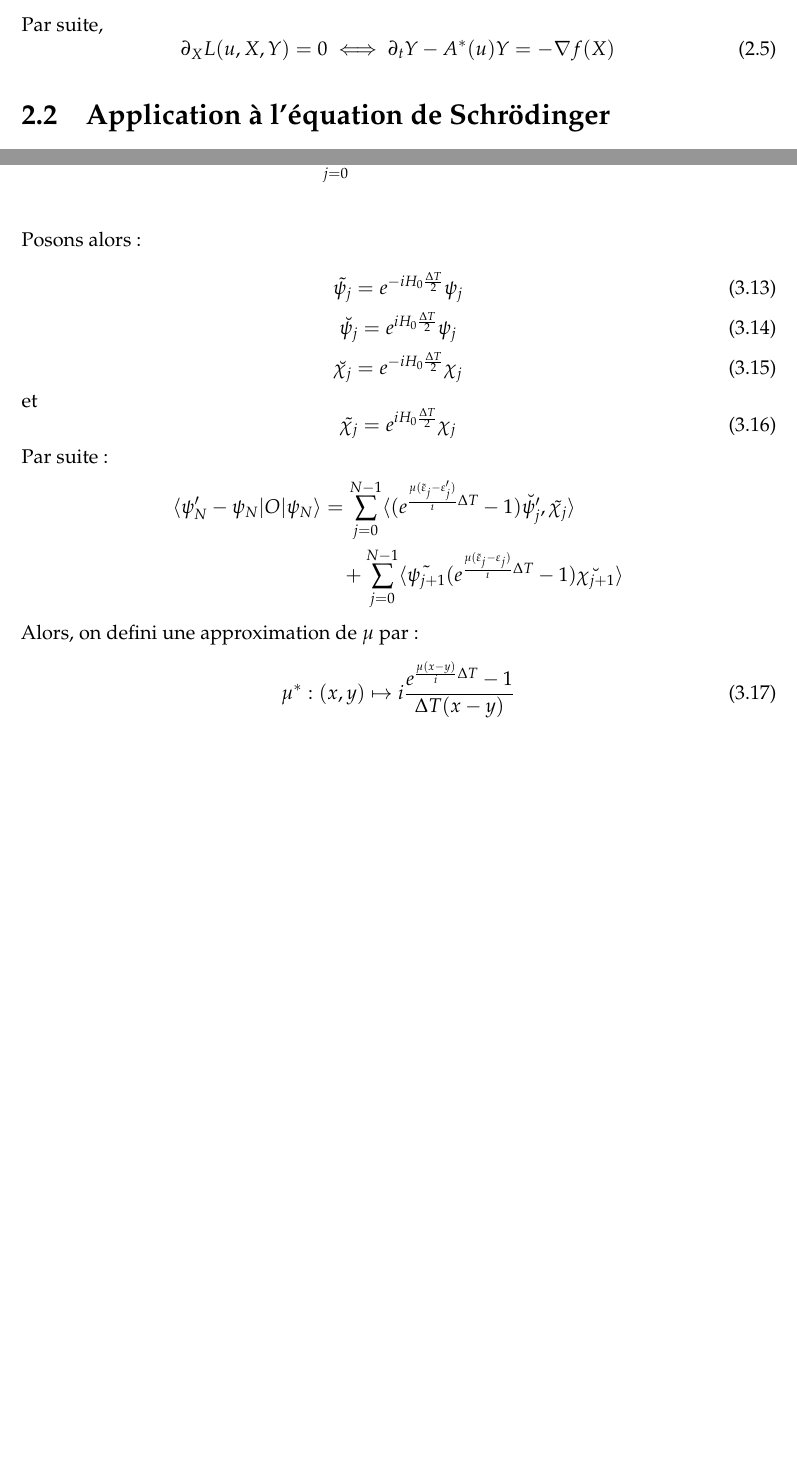
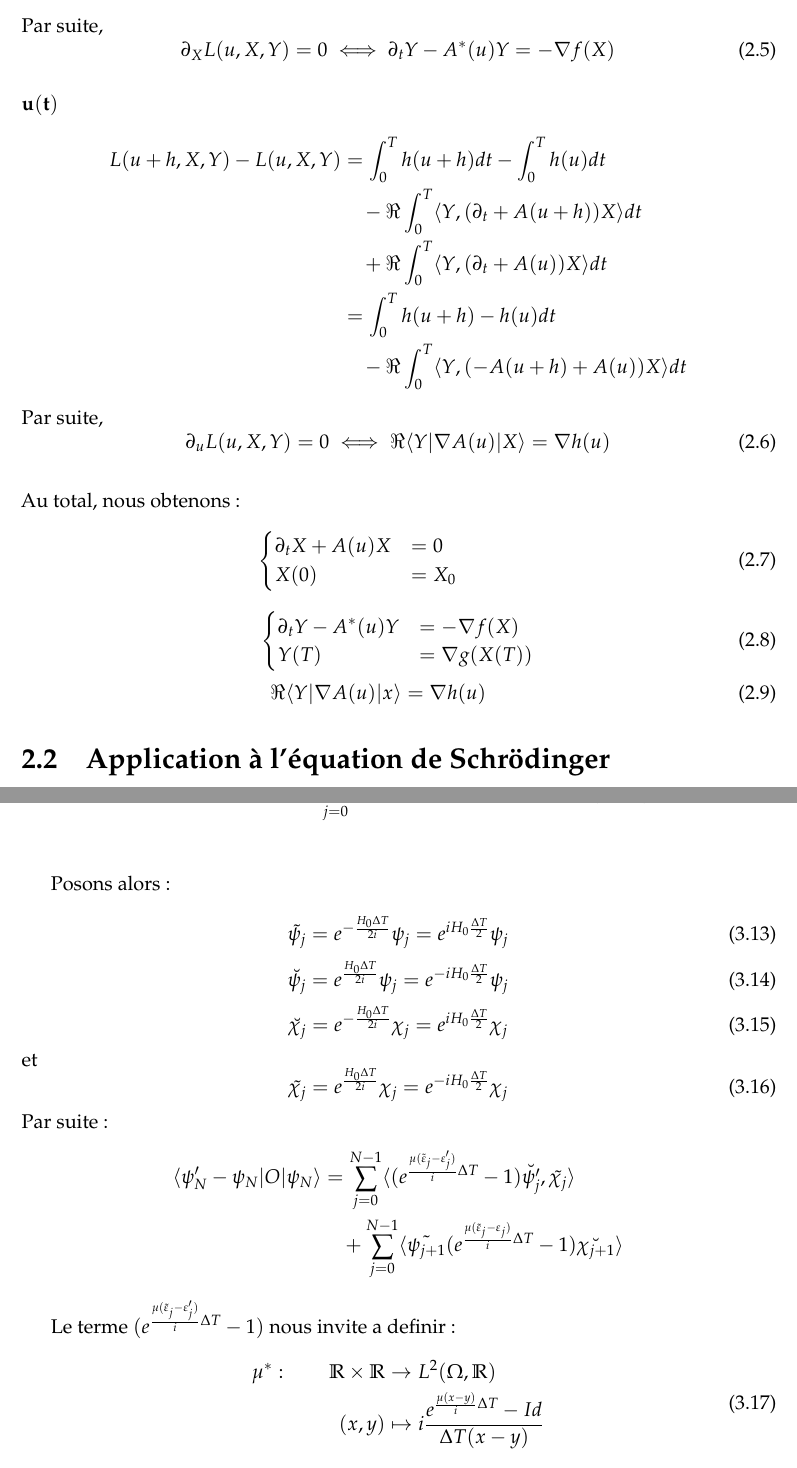
Before and after one commit to kenn44/monotonic-schemes-m2imsp, a LaTeX document (memoire.tex, which reads chapitre2/chapitre2.tex, chapitre3/chapitre3.tex): two parts of pages 19 and 25 of 35, joined at a grey line, cut so that both start at the same text, the shorter picture padded with empty space. Compiled offline with pdfLaTeX.

Commit message:
Continue

```diff
--- a/chapitre2/chapitre2.tex
+++ b/chapitre2/chapitre2.tex
@@ -65,6 +65,34 @@ L(u,X+h,Y) - L(u,X,Y) &= \int_{0}^{T}f(X+h)dt - \int_{0}^{T}f(X)dt\\
 Par suite,
 \begin{equation}
 \partial_{X} L(u,X,Y)=0 \iff \partial_{t} Y - A^{*}(u)Y=- \nabla f(X)
+\end{equation}
+\paragraph*{$\mathbf{u(t)}$}
+\begin{align*}
+L(u+h,X,Y) - L(u,X,Y) &= \int_{0}^{T}h(u+h)dt - \int_{0}^{T}h(u)dt\\
+&\quad -\Re \int_{0}^{T}\langle Y,(\partial_{t}+A(u+h))X \rangle dt\\
+&\quad +\Re \int_{0}^{T}\langle Y,(\partial_{t}+A(u))X \rangle dt\\
+&= \int_{0}^{T}h(u+h)-h(u)dt\\
+&\quad -\Re \int_{0}^{T}\langle Y,(-A(u+h)+A(u))X \rangle dt
+\end{align*}
+Par suite,
+\begin{equation}
+\partial_{u} L(u,X,Y)=0 \iff \Re \langle Y|\nabla A(u)|X \rangle = \nabla h(u)
+\end{equation}
+\\Au total, nous obtenons:
+\begin{equation}
+\begin{cases}
+\partial_{t}X +A(u)X &= 0\\
+X(0) &=X_0\quad\quad\quad\quad
+\end{cases}
+\end{equation}
+\begin{equation}
+\begin{cases}
+\partial_{t}Y -A^{*}(u)Y &= -\nabla f(X)\\
+Y(T) &=\nabla g(X(T))
+\end{cases}
+\end{equation}
+\begin{equation}
+\Re \langle Y|\nabla A(u)|x \rangle = \nabla h(u) \quad\quad
 \end{equation}
 \section{Application à l'équation de Schrödinger}
 
--- a/chapitre3/chapitre3.tex
+++ b/chapitre3/chapitre3.tex
@@ -104,27 +104,31 @@ Etudions le terme $\langle \psi'_N-\psi_N |O|\psi_N \rangle$ nous obtenons:
 &\quad + \sum_{j=0}^{N-1} \langle (1-e^{-\frac{H_0\Delta T}{2i}} e^{\frac{-V+\mu\tilde{\varepsilon_j}}{i}} e^{-\frac{H_0\Delta T}{2i}}) \psi'_{j+1}, \chi_{j} \rangle\\
 &\quad + \sum_{j=0}^{N-1} \langle (1-e^{-\frac{H_0\Delta T}{2i}} e^{\frac{-V+\mu\tilde{\varepsilon_j}}{i}} e^{-\frac{H_0\Delta T}{2i}}) \psi_{j+1}, \chi_{j} \rangle\\
 \end{align*}
+
 Posons alors:
 
 \begin{equation}
-\tilde{\psi_j} = e^{-iH_0 \frac{\Delta T}{2}} \psi_j
+\tilde{\psi_j} = e^{-\frac{H_0 \Delta T}{2i}} \psi_j=e^{iH_0 \frac{\Delta T}{2}} \psi_j
 \end{equation}
 \begin{equation}
-\breve{\psi_j} = e^{iH_0 \frac{\Delta T}{2}} \psi_j
+\breve{\psi_j} =e^{\frac{H_0 \Delta T}{2i}} \psi_j= e^{-iH_0 \frac{\Delta T}{2}} \psi_j
 \end{equation}
 \begin{equation}
-\breve{\chi_j} = e^{-iH_0 \frac{\Delta T}{2}} \chi_j
+\breve{\chi_j} =e^{-\frac{H_0 \Delta T}{2i}}\chi_j= e^{iH_0 \frac{\Delta T}{2}} \chi_j
 \end{equation}
 et
 \begin{equation}
-\tilde{\chi_j} = e^{iH_0 \frac{\Delta T}{2}} \chi_j
+\tilde{\chi_j} = e^{\frac{H_0 \Delta T}{2i}}\chi_j= e^{-iH_0 \frac{\Delta T}{2}} \chi_j
 \end{equation}
 Par suite:
 \begin{align*}
 \langle \psi'_N-\psi_N |O|\psi_N \rangle &= \sum_{j=0}^{N-1} \langle (e^{\frac{\mu(\tilde{\varepsilon}_j-\varepsilon'_j)}{i}\Delta T}-1)\breve{\psi'_j} , \tilde{\chi_j} \rangle\\
 &\quad +\sum_{j=0}^{N-1} \langle \tilde{\psi_{j+1}} (e^{\frac{\mu(\tilde{\varepsilon}_j-\varepsilon_j)}{i}\Delta T}-1)\breve{\chi_{j+1}} \rangle
 \end{align*}
-Alors, on defini une approximation de $\mu$ par:
+
+Le terme $(e^{\frac{\mu(\tilde{\varepsilon}_j-\varepsilon'_j)}{i}\Delta T}-1)$ nous invite a definir:
 \begin{equation} \label{mustar}
-\mu^*:(x,y) \mapsto i\dfrac{e^{\frac{\mu (x-y)}{i}\Delta T }-1}{\Delta T (x-y)}
+\begin{aligned}
+\mu^* :\quad \quad \R \times \R &\rightarrow L^2(\Omega, \R) \\(x,y)&\mapsto i\dfrac{e^{\frac{\mu (x-y)}{i}\Delta T }-Id}{\Delta T (x-y)}
+\end{aligned}
 \end{equation}
```
Also changed, not shown: memoire.pdf, chapitre3/chapitre3.tex (14 more changed lines), 1 other file.
